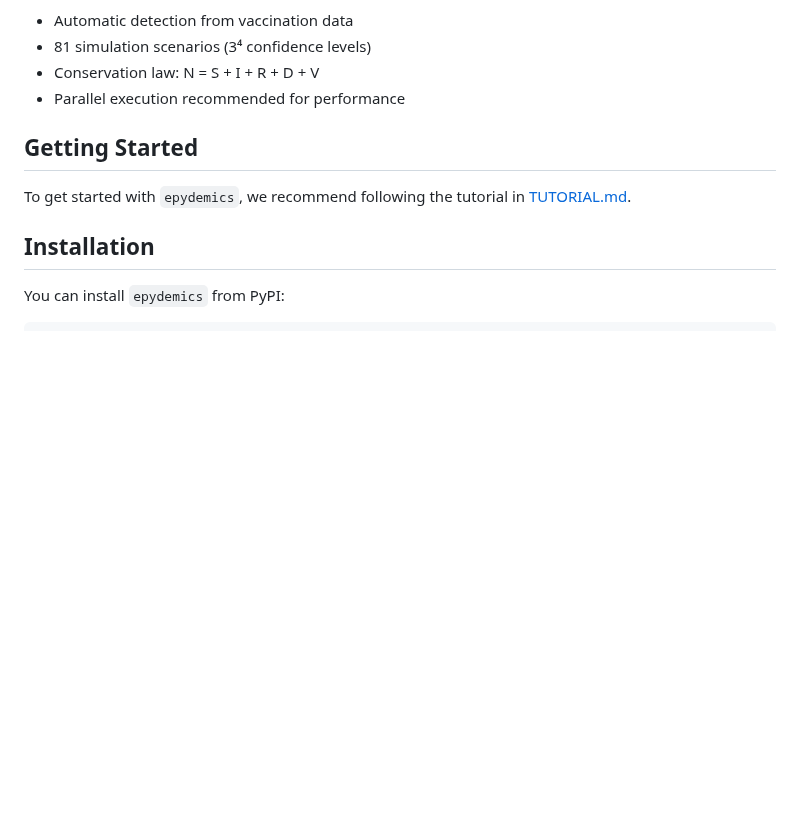
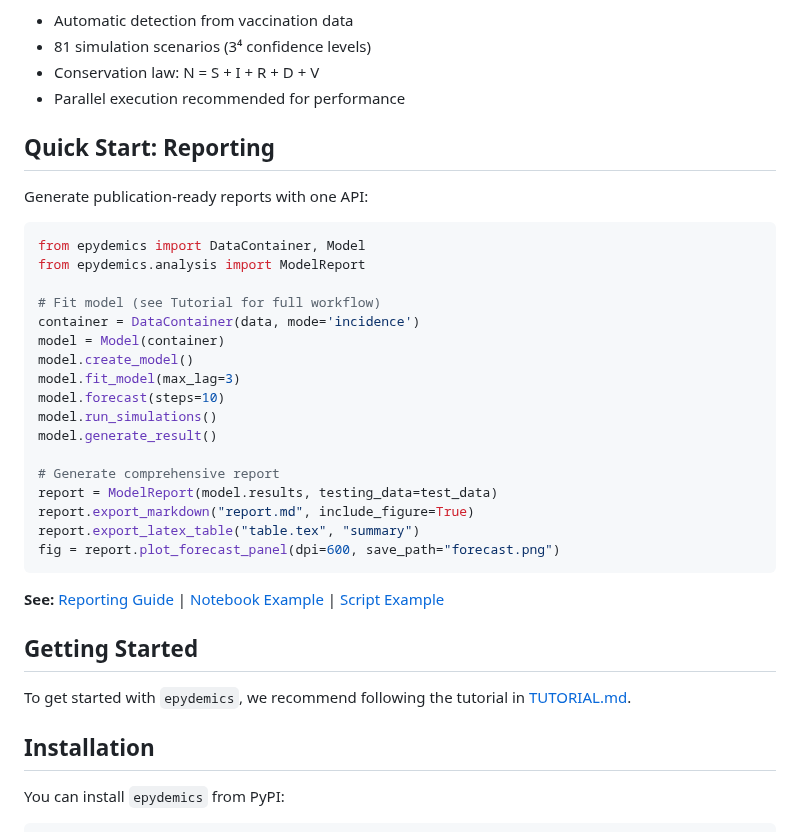
Before and after one commit to julihocc/epydemics, a Markdown page: README.md, the part around the change. Rendered like a GitHub page; blank space fills up the shorter version.

````diff
--- a/README.md
+++ b/README.md
@@ -47,6 +47,32 @@ The SIRDV model extends the classical SIRD model by incorporating vaccination:
 - 81 simulation scenarios (3⁴ confidence levels)
 - Conservation law: N = S + I + R + D + V
 - Parallel execution recommended for performance
+
+## Quick Start: Reporting
+
+Generate publication-ready reports with one API:
+
+```python
+from epydemics import DataContainer, Model
+from epydemics.analysis import ModelReport
+
+# Fit model (see Tutorial for full workflow)
+container = DataContainer(data, mode='incidence')
+model = Model(container)
+model.create_model()
+model.fit_model(max_lag=3)
+model.forecast(steps=10)
+model.run_simulations()
+model.generate_result()
+
+# Generate comprehensive report
+report = ModelReport(model.results, testing_data=test_data)
+report.export_markdown("report.md", include_figure=True)
+report.export_latex_table("table.tex", "summary")
+fig = report.plot_forecast_panel(dpi=600, save_path="forecast.png")
+```
+
+**See:** [Reporting Guide](docs/REPORTING_GUIDE.md) | [Notebook Example](examples/notebooks/07_reporting_and_publication.ipynb) | [Script Example](examples/reporting_example.py)
 
 ## Getting Started
 
````
Also changed, not shown: docs/REPORTING_GUIDE.md (+20 -5 lines).
